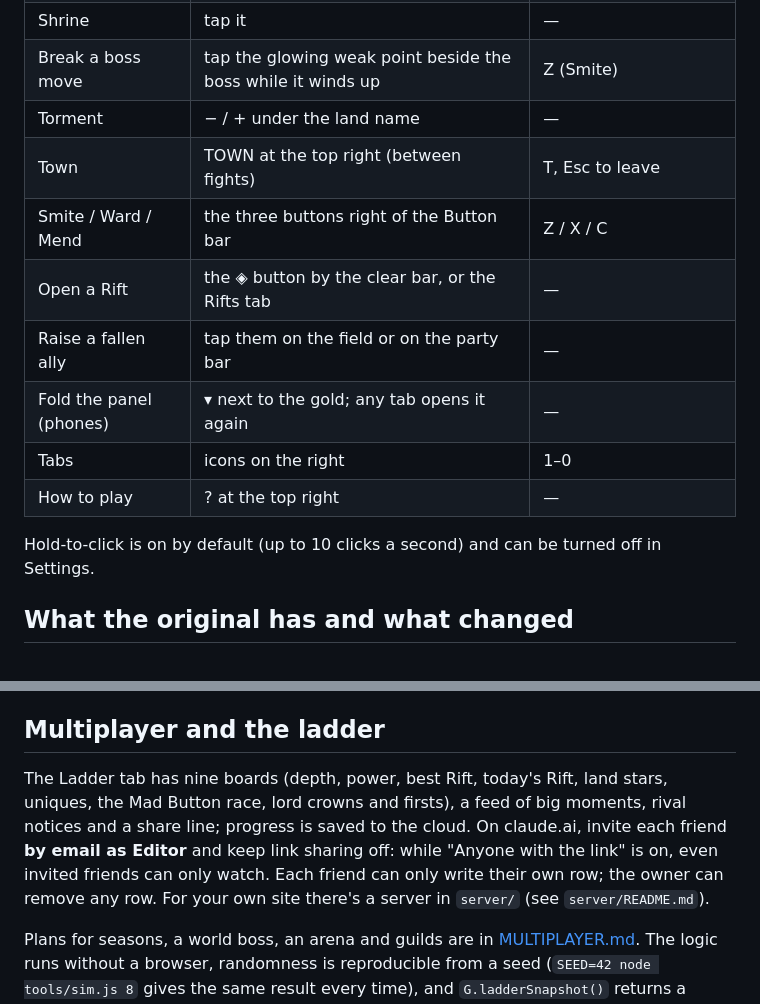
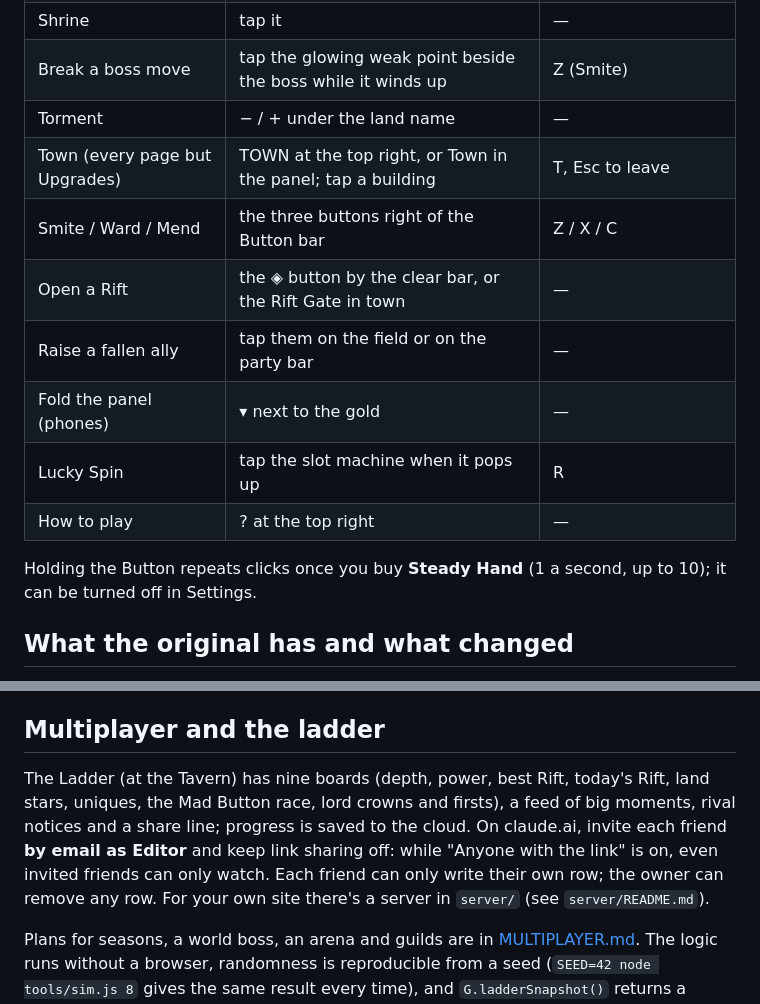
Before and after one commit to borissharikoff-droid/bttn, a Markdown page: README.md, 2 parts joined by grey strips. GitHub-like rendering.

Commit message:
Patch notes and README for 3.0
Co-Authored-By: Claude Opus 5.5 <noreply@anthropic.com>
Claude-Session: https://claude.ai/code/session_01R1M8efJrxo9b2rtSYMhjbM

```diff
--- a/README.md
+++ b/README.md
@@ -42,15 +42,15 @@ Existing saves skip the intro and tutorial. On a new device, the "load cloud sav
 | Shrine | tap it | — |
 | Break a boss move | tap the glowing weak point beside the boss while it winds up | Z (Smite) |
 | Torment | − / + under the land name | — |
-| Town | TOWN at the top right (between fights) | T, Esc to leave |
+| Town (every page but Upgrades) | TOWN at the top right, or Town in the panel; tap a building | T, Esc to leave |
 | Smite / Ward / Mend | the three buttons right of the Button bar | Z / X / C |
-| Open a Rift | the ◈ button by the clear bar, or the Rifts tab | — |
+| Open a Rift | the ◈ button by the clear bar, or the Rift Gate in town | — |
 | Raise a fallen ally | tap them on the field or on the party bar | — |
-| Fold the panel (phones) | ▾ next to the gold; any tab opens it again | — |
-| Tabs | icons on the right | 1–0 |
+| Fold the panel (phones) | ▾ next to the gold | — |
+| Lucky Spin | tap the slot machine when it pops up | R |
 | How to play | ? at the top right | — |
 
-Hold-to-click is on by default (up to 10 clicks a second) and can be turned off in Settings.
+Holding the Button repeats clicks once you buy **Steady Hand** (1 a second, up to 10); it can be turned off in Settings.
 
 ## What the original has and what changed
 
@@ -138,7 +138,7 @@ Builds `dist/bttn.html` (self-contained, fonts inlined), `dist/artifact.html` (t
 
 ## Multiplayer and the ladder
 
-The Ladder tab has nine boards (depth, power, best Rift, today's Rift, land stars, uniques, the Mad Button race, lord crowns and firsts), a feed of big moments, rival notices and a share line; progress is saved to the cloud. On claude.ai, invite each friend **by email as Editor** and keep link sharing off: while "Anyone with the link" is on, even invited friends can only watch. Each friend can only write their own row; the owner can remove any row. For your own site there's a server in `server/` (see `server/README.md`).
+The Ladder (at the Tavern) has nine boards (depth, power, best Rift, today's Rift, land stars, uniques, the Mad Button race, lord crowns and firsts), a feed of big moments, rival notices and a share line; progress is saved to the cloud. On claude.ai, invite each friend **by email as Editor** and keep link sharing off: while "Anyone with the link" is on, even invited friends can only watch. Each friend can only write their own row; the owner can remove any row. For your own site there's a server in `server/` (see `server/README.md`).
 
 Plans for seasons, a world boss, an arena and guilds are in [MULTIPLAYER.md](MULTIPLAYER.md). The logic runs without a browser, randomness is reproducible from a seed (`SEED=42 node tools/sim.js 8` gives the same result every time), and `G.ladderSnapshot()` returns a snapshot of the hero.
 
```
Also changed, not shown: PATCHNOTES.md (+54 -2 lines).
